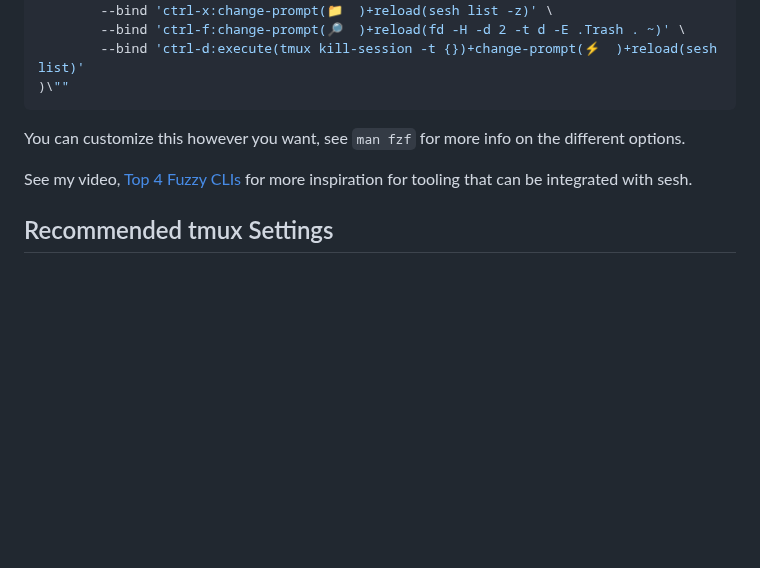
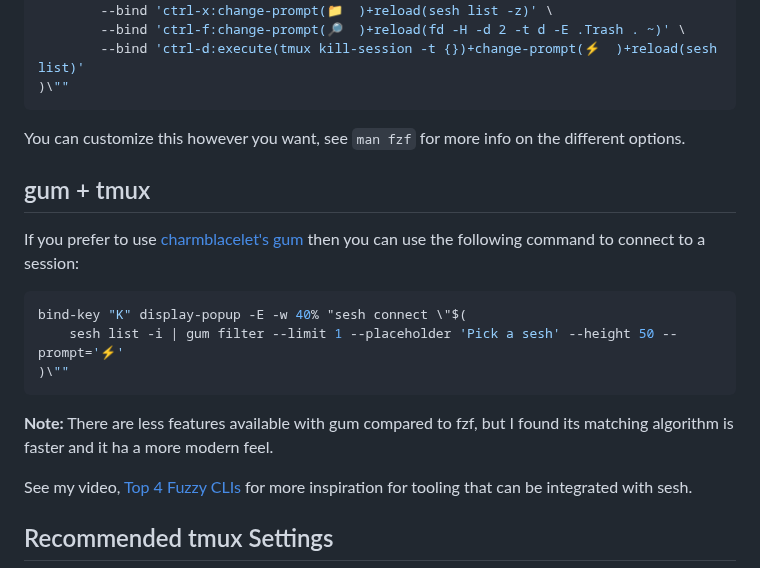
Before and after one commit to joshmedeski/sesh, a Markdown page: README.md, the part around the change. Rendered like a GitHub page; blank space fills up the shorter version.

Commit message:
docs: add gum + tmux sample script

````diff
--- a/README.md
+++ b/README.md
@@ -106,6 +106,18 @@ bind-key "T" run-shell "sesh connect \"$(
 
 You can customize this however you want, see `man fzf` for more info on the different options.
 
+## gum + tmux
+
+If you prefer to use [charmblacelet's gum](https://github.com/charmbracelet/gum) then you can use the following command to connect to a session:
+
+```sh
+bind-key "K" display-popup -E -w 40% "sesh connect \"$(
+	sesh list -i | gum filter --limit 1 --placeholder 'Pick a sesh' --height 50 --prompt='⚡'
+)\""
+```
+
+**Note:** There are less features available with gum compared to fzf, but I found its matching algorithm is faster and it ha a more modern feel.
+
 See my video, [Top 4 Fuzzy CLIs](https://www.youtube.com/watch?v=T0O2qrOhauY) for more inspiration for tooling that can be integrated with sesh.
 
 ## Recommended tmux Settings
````
